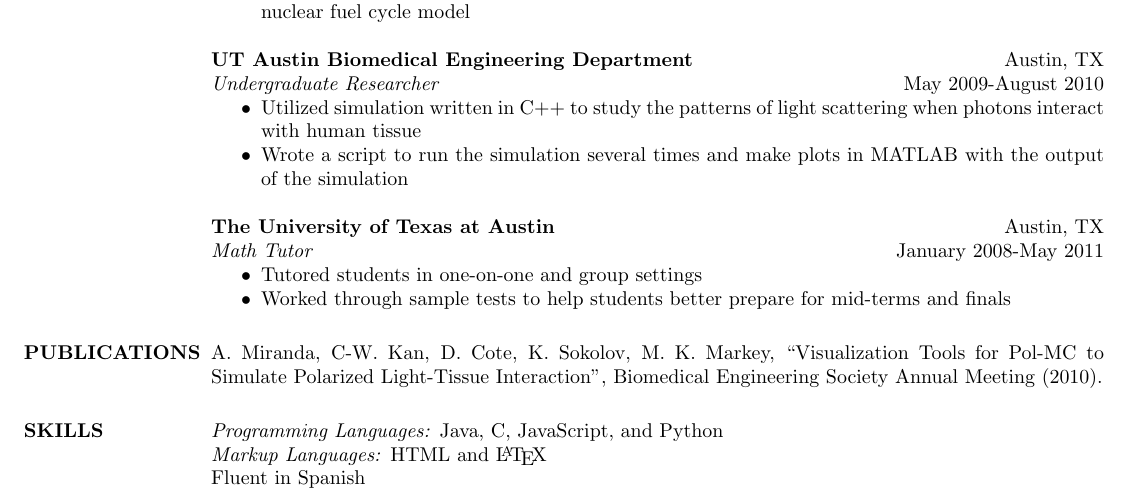
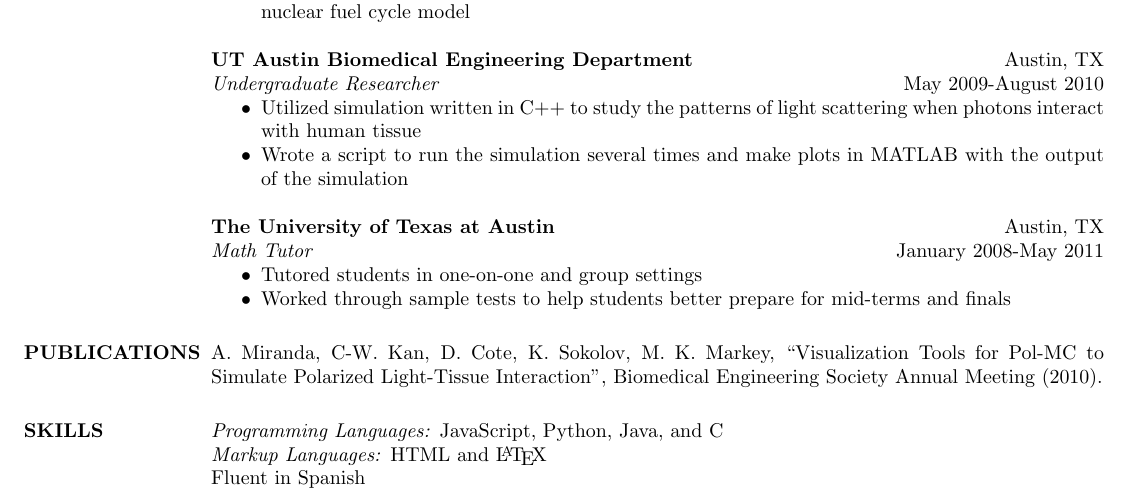
Before and after one commit to alfremir/resume, a LaTeX CV (resume.tex): part of the page, cut so that both start at the same text. Compiled offline with pdfLaTeX.

Commit message:
Change Makefile to output different file name and minor change to resume.tex

```diff
--- a/resume.tex
+++ b/resume.tex
@@ -90,7 +90,7 @@
   Biomedical Engineering Society Annual Meeting (2010).
 
 \section{SKILLS}
-  \emph{Programming Languages:} Java, C, JavaScript, and Python \\
+  \emph{Programming Languages:} JavaScript, Python, Java, and C \\
   \emph{Markup Languages:} HTML and \LaTeX \\
 %  \emph{Version Control System:} Git \\
 %  \emph{Software Development Environments:} Eclipse and Xcode \\
```
Also changed, not shown: Makefile.
